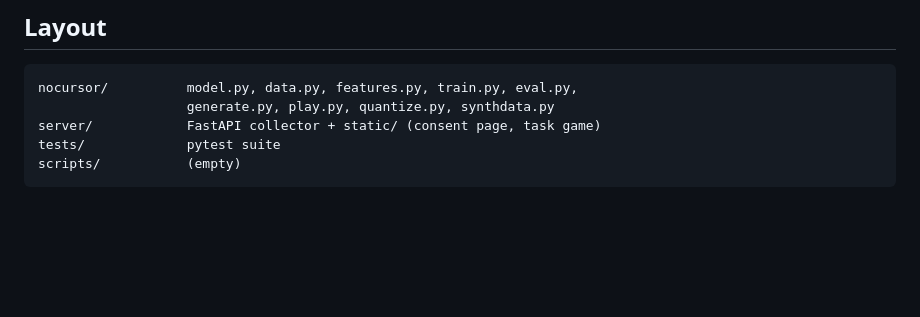
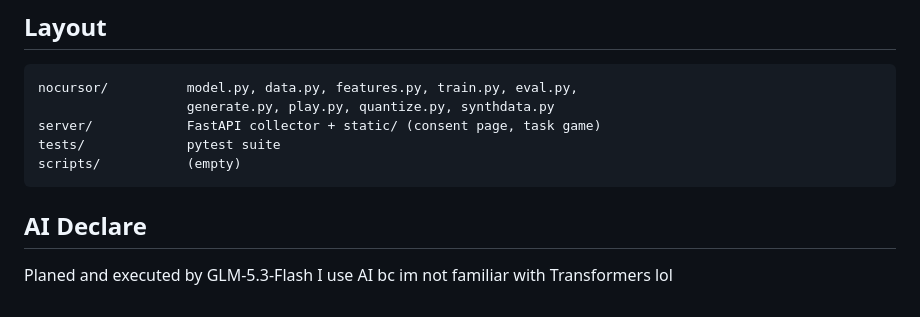
Before and after one commit to cylin577/NoCursor, a Markdown page: README.md, the part around one of its changes. Drawn GitHub-style; blank space fills up the shorter version.

Commit message:
Add AI Content Declare.

````diff
--- a/README.md
+++ b/README.md
@@ -93,3 +94,7 @@ server/            FastAPI collector + static/ (consent page, task game)
 tests/             pytest suite
 scripts/           (empty)
 ```
+
+## AI Declare
+ Planed and executed by GLM-5.3-Flash
+I use AI bc im not familiar with Transformers lol
````
Also changed, not shown: other parts of README.md (+1 -0 lines).
